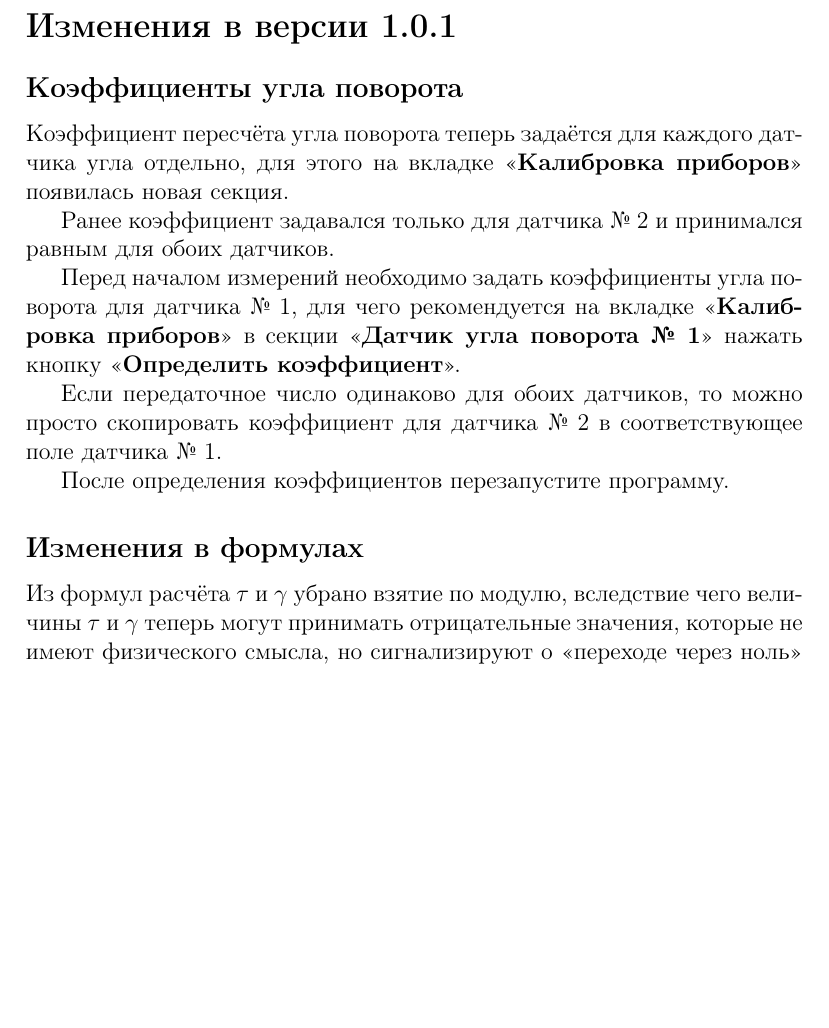
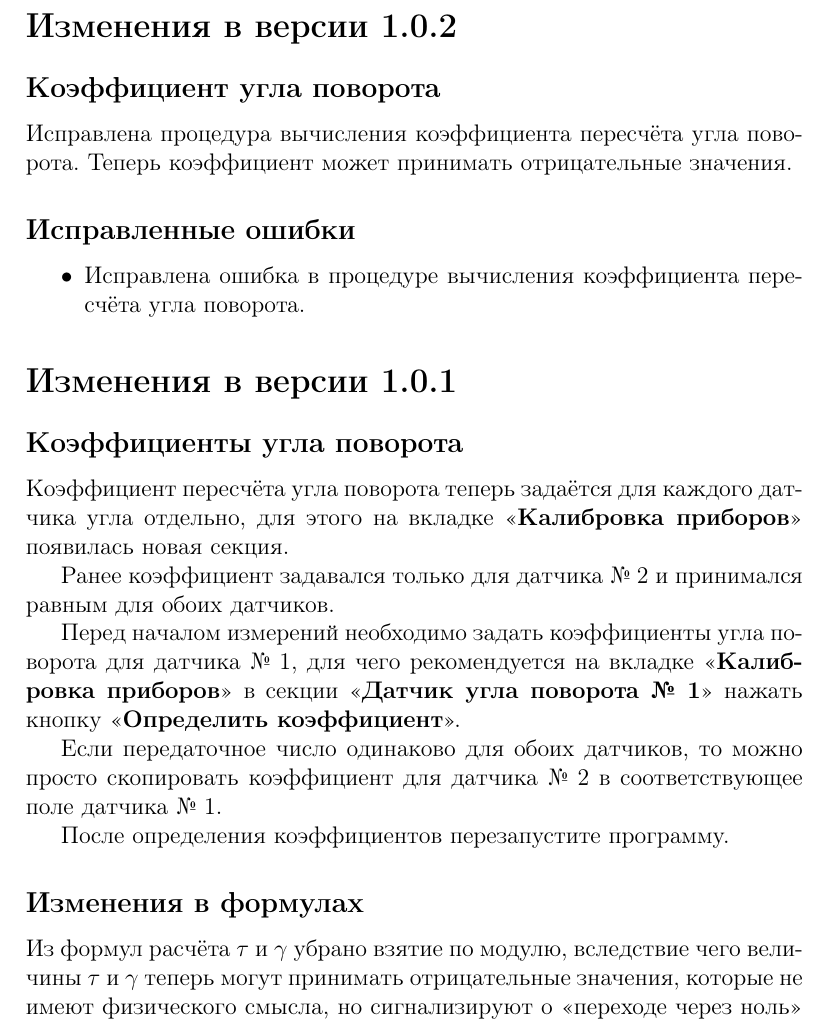
Before and after one commit to andrey-nakin/stress-strain-assembly, a LaTeX document (doc/release-notes.tex): part of the page before the commit and part of page 1 of 2 after it, cut so that both start at the same text, the shorter picture padded with empty space. Compiled offline with pdfLaTeX.

Commit message:
modified:   doc/release-notes.tex

```diff
--- a/doc/release-notes.tex
+++ b/doc/release-notes.tex
@@ -5,12 +5,27 @@
 \usepackage[]{graphicx}
 
 \newcommand{\CTRL}[1]{<<{\bf #1}>>}
+\newcommand{\VERSION}[1]{\section*{Изменения в версии #1}}
+\newcommand{\ITEM}[1]{\subsection*{#1}}
+\newcommand{\FIXEDERRORS}{\subsection*{Исправленные ошибки}}
 
 \begin{document}
 
-\section*{Изменения в версии 1.0.1}
+\VERSION{1.0.2}
 
-\subsection*{Коэффициенты угла поворота}
+\ITEM{Коэффициент угла поворота}
+
+Исправлена процедура вычисления коэффициента пересчёта угла поворота. Теперь коэффициент может принимать отрицательные значения.
+
+\FIXEDERRORS
+
+\begin{itemize}
+\item Исправлена ошибка в процедуре вычисления коэффициента пересчёта угла поворота.
+\end{itemize}
+
+\VERSION{1.0.1}
+
+\ITEM{Коэффициенты угла поворота}
 
 Коэффициент пересчёта угла поворота теперь задаётся для каждого датчика угла отдельно, для этого на вкладке \CTRL{Калибровка приборов} появилась новая секция.
 
@@ -22,7 +37,7 @@
 
 После определения коэффициентов перезапустите программу.
 
-\subsection*{Изменения в формулах}
+\ITEM{Изменения в формулах}
 
 Из формул расчёта $\tau$ и $\gamma$ убрано взятие по модулю, вследствие чего величины $\tau$ и $\gamma$ теперь могут принимать отрицательные значения, которые не имеют физического смысла, но сигнализируют о <<переходе через ноль>> в ходе эксперимента.
 
```
Also changed, not shown: doc/release-notes.tex (2 more changed lines).
